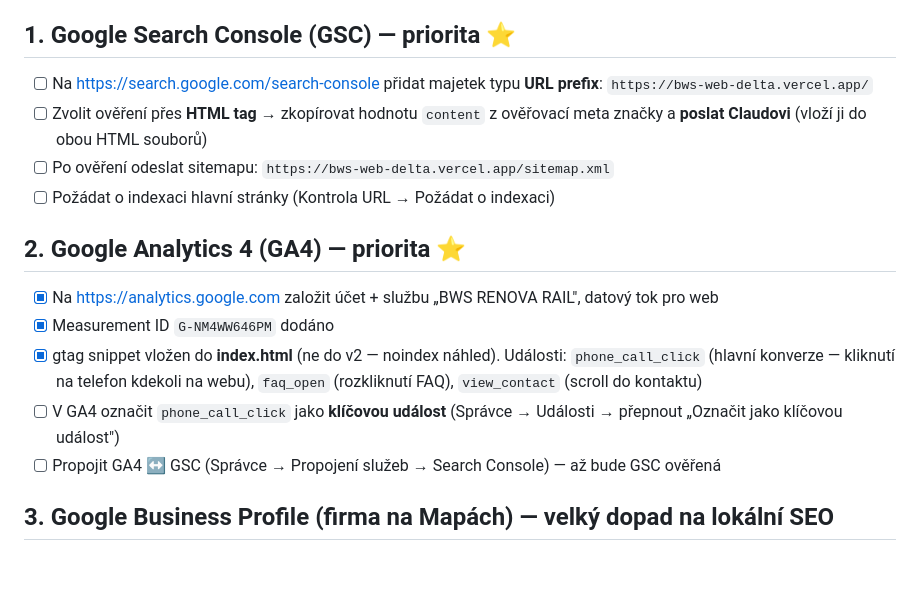
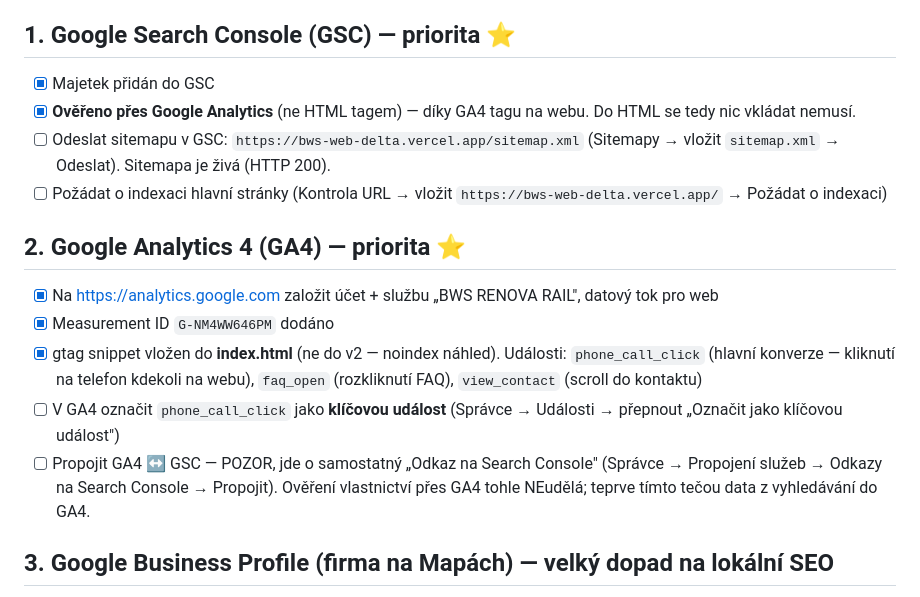
Before and after one commit to ramos-design/bws-web, a Markdown page: DALSI-KROKY.md, the part around the change. Rendered like a GitHub page; blank space fills up the shorter version.

Commit message:
Update DALSI-KROKY: GSC verified via GA4, clarify GA4↔GSC linking
Co-Authored-By: Claude Opus 4.8 (1M context) <noreply@anthropic.com>

```diff
--- a/DALSI-KROKY.md
+++ b/DALSI-KROKY.md
@@ -6,10 +6,10 @@
 
 ## 1. Google Search Console (GSC) — priorita ⭐
 
-- [ ] Na https://search.google.com/search-console přidat majetek typu **URL prefix**: `https://bws-web-delta.vercel.app/`
-- [ ] Zvolit ověření přes **HTML tag** → zkopírovat hodnotu `content` z ověřovací meta značky a **poslat Claudovi** (vloží ji do obou HTML souborů)
-- [ ] Po ověření odeslat sitemapu: `https://bws-web-delta.vercel.app/sitemap.xml`
-- [ ] Požádat o indexaci hlavní stránky (Kontrola URL → Požádat o indexaci)
+- [x] Majetek přidán do GSC
+- [x] **Ověřeno přes Google Analytics** (ne HTML tagem) — díky GA4 tagu na webu. Do HTML se tedy nic vkládat nemusí.
+- [ ] Odeslat sitemapu v GSC: `https://bws-web-delta.vercel.app/sitemap.xml` (Sitemapy → vložit `sitemap.xml` → Odeslat). Sitemapa je živá (HTTP 200).
+- [ ] Požádat o indexaci hlavní stránky (Kontrola URL → vložit `https://bws-web-delta.vercel.app/` → Požádat o indexaci)
 
 ## 2. Google Analytics 4 (GA4) — priorita ⭐
 
@@ -17,7 +17,7 @@
 - [x] Measurement ID `G-NM4WW646PM` dodáno
 - [x] gtag snippet vložen do **index.html** (ne do v2 — noindex náhled). Události: `phone_call_click` (hlavní konverze — kliknutí na telefon kdekoli na webu), `faq_open` (rozkliknutí FAQ), `view_contact` (scroll do kontaktu)
 - [ ] V GA4 označit `phone_call_click` jako **klíčovou událost** (Správce → Události → přepnout „Označit jako klíčovou událost")
-- [ ] Propojit GA4 ↔ GSC (Správce → Propojení služeb → Search Console) — až bude GSC ověřená
+- [ ] Propojit GA4 ↔ GSC — POZOR, jde o samostatný „Odkaz na Search Console" (Správce → Propojení služeb → Odkazy na Search Console → Propojit). Ověření vlastnictví přes GA4 tohle NEudělá; teprve tímto tečou data z vyhledávání do GA4.
 
 ## 3. Google Business Profile (firma na Mapách) — velký dopad na lokální SEO
 
```
